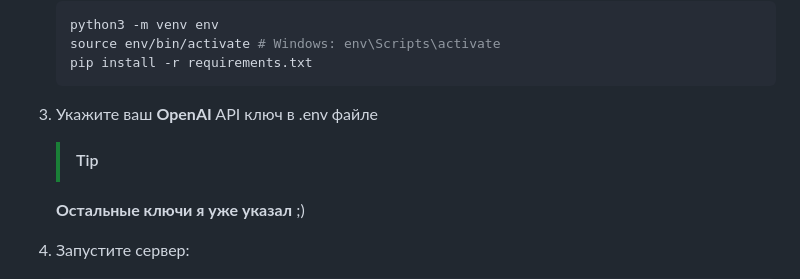
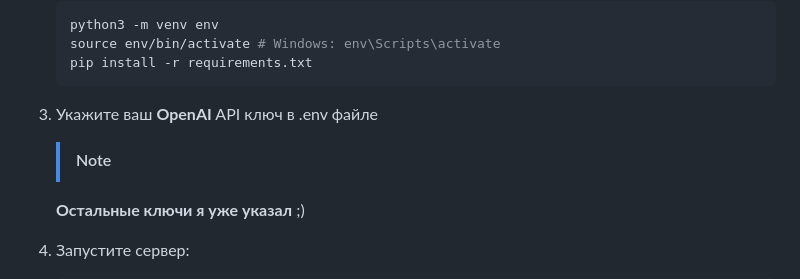
Before and after one commit to voidCaloneian/ChatGPT_Chat_With_Functions, a Markdown page: README.md, the part around the change. GitHub-like rendering.

Commit message:
Update README to change TIP notes to NOTE for consistency

```diff
--- a/README.md
+++ b/README.md
@@ -15,7 +15,7 @@
    source env/bin/activate # Windows: env\Scripts\activate
    pip install -r requirements.txt
 3. Укажите ваш **OpenAI** API ключ в .env файле
-   > [!Tip]
+   > [!Note]
    **Остальные ключи я уже указал** ;)
 
 4. Запустите сервер:
```
